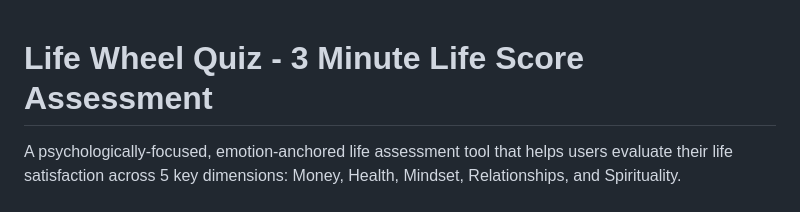
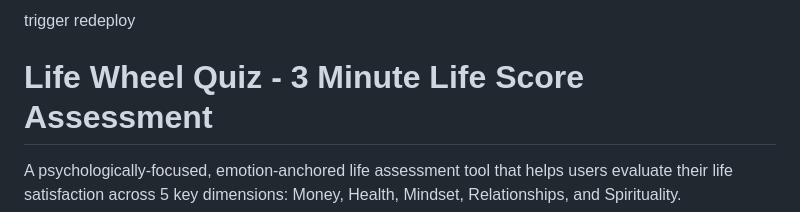
Before and after one commit to BestLifeVentures/Life-Wheel-Quiz, a Markdown page: README.md, the part around the change. Rendered like a GitHub page.

```diff
--- a/README.md
+++ b/README.md
@@ -1,3 +1,5 @@
+trigger redeploy
+
 # Life Wheel Quiz - 3 Minute Life Score Assessment
 
 A psychologically-focused, emotion-anchored life assessment tool that helps users evaluate their life satisfaction across 5 key dimensions: Money, Health, Mindset, Relationships, and Spirituality.
```
